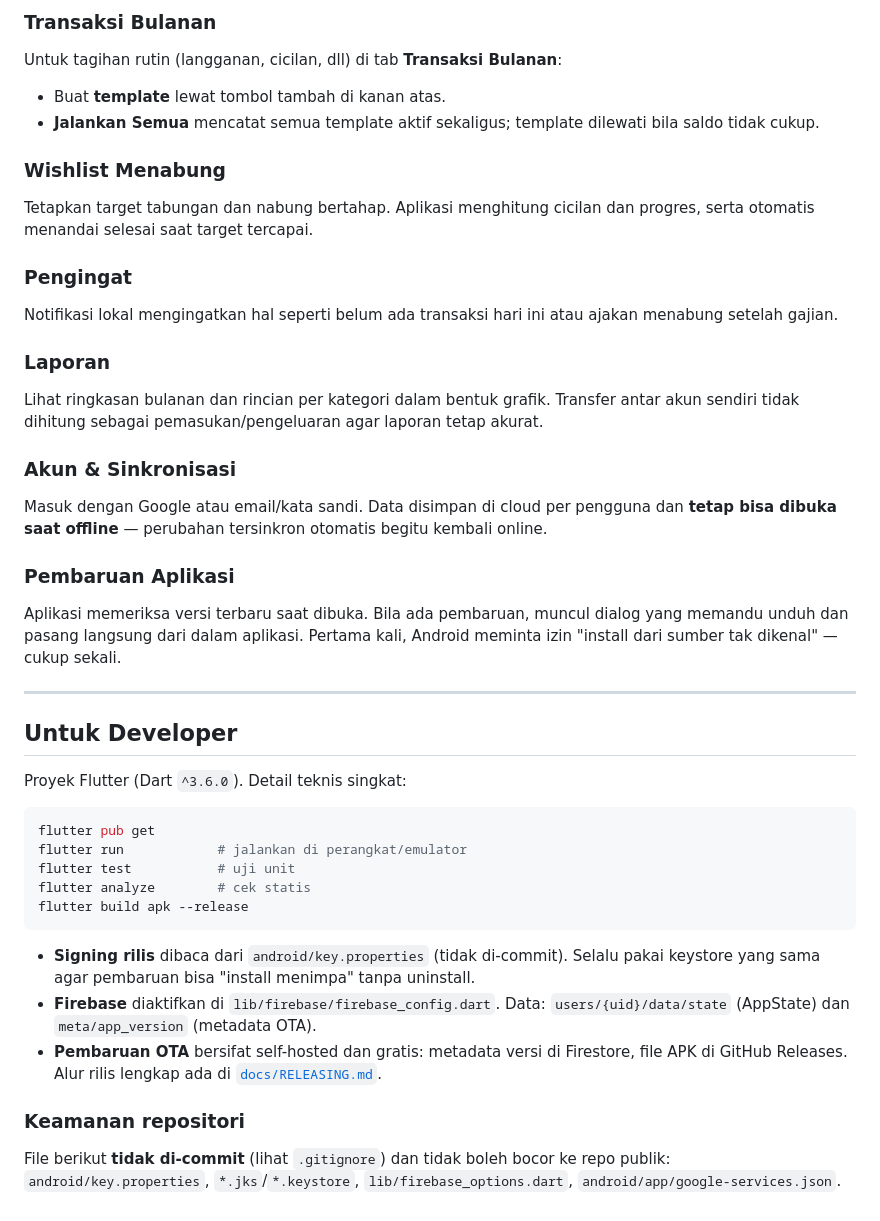
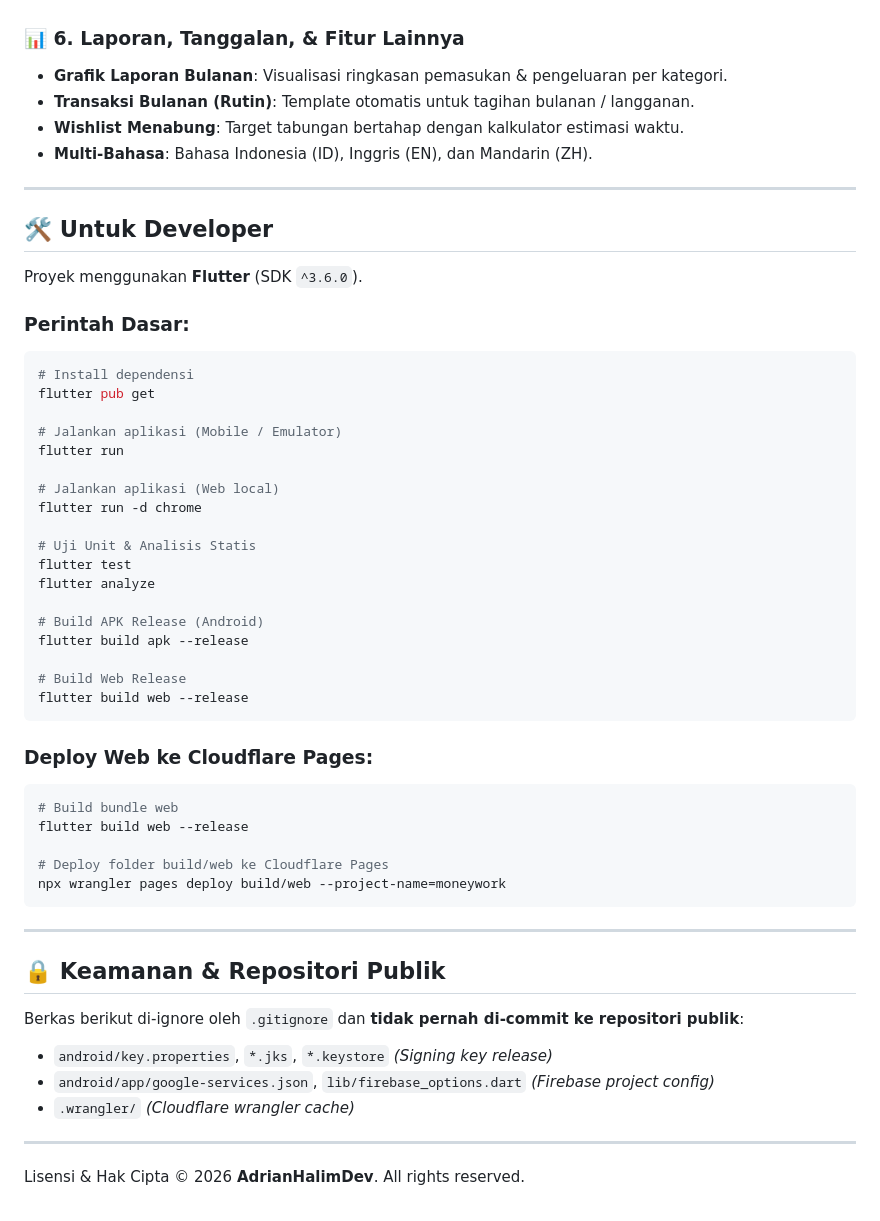
Before and after one commit to AdrianHalimDev/moneywork, a Markdown page: README.md, the part around one of its changes. GitHub-like rendering.

````diff
--- a/README.md
+++ b/README.md
@@ -78,60 +45,55 @@ Pantau aset di tab **Investasi**: saham (dihitung dalam **lot**), kripto, atau l
-### Transaksi Bulanan
-
-Untuk tagihan rutin (langganan, cicilan, dll) di tab **Transaksi Bulanan**:
-
-- Buat **template** lewat tombol tambah di kanan atas.
-- **Jalankan Semua** mencatat semua template aktif sekaligus; template dilewati bila
-  saldo tidak cukup.
-
-### Wishlist Menabung
-
-Tetapkan target tabungan dan nabung bertahap. Aplikasi menghitung cicilan dan progres,
-serta otomatis menandai selesai saat target tercapai.
-
-### Pengingat
-
-Notifikasi lokal mengingatkan hal seperti belum ada transaksi hari ini atau ajakan
-menabung setelah gajian.
-
-### Laporan
-
-Lihat ringkasan bulanan dan rincian per kategori dalam bentuk grafik. Transfer antar
-akun sendiri tidak dihitung sebagai pemasukan/pengeluaran agar laporan tetap akurat.
-
-### Akun & Sinkronisasi
-
-Masuk dengan Google atau email/kata sandi. Data disimpan di cloud per pengguna dan
-**tetap bisa dibuka saat offline** — perubahan tersinkron otomatis begitu kembali online.
-
-### Pembaruan Aplikasi
-
-Aplikasi memeriksa versi terbaru saat dibuka. Bila ada pembaruan, muncul dialog yang
-memandu unduh dan pasang langsung dari dalam aplikasi. Pertama kali, Android meminta izin
-"install dari sumber tak dikenal" — cukup sekali.
+### 📊 6. Laporan, Tanggalan, & Fitur Lainnya
+- **Grafik Laporan Bulanan**: Visualisasi ringkasan pemasukan & pengeluaran per kategori.
+- **Transaksi Bulanan (Rutin)**: Template otomatis untuk tagihan bulanan / langganan.
+- **Wishlist Menabung**: Target tabungan bertahap dengan kalkulator estimasi waktu.
+- **Multi-Bahasa**: Bahasa Indonesia (ID), Inggris (EN), dan Mandarin (ZH).
 
 ---
 
-## Untuk Developer
+## 🛠️ Untuk Developer
 
-Proyek Flutter (Dart `^3.6.0`). Detail teknis singkat:
+Proyek menggunakan **Flutter** (SDK `^3.6.0`).
 
+### Perintah Dasar:
 ```bash
+# Install dependensi
 flutter pub get
-flutter run            # jalankan di perangkat/emulator
-flutter test           # uji unit
-flutter analyze        # cek statis
+
+# Jalankan aplikasi (Mobile / Emulator)
+flutter run
+
+# Jalankan aplikasi (Web local)
+flutter run -d chrome
+
+# Uji Unit & Analisis Statis
+flutter test
+flutter analyze
+
+# Build APK Release (Android)
 flutter build apk --release
+
+# Build Web Release
+flutter build web --release
 ```
 
-- **Signing rilis** dibaca dari `android/key.properties` (tidak di-commit). Selalu pakai
-  keystore yang sama agar pembaruan bisa "install menimpa" tanpa uninstall.
-- **Firebase** diaktifkan di `lib/firebase/firebase_config.dart`. Data:
-  `users/{uid}/data/state` (AppState) dan `meta/app_version` (metadata OTA).
-- **Pembaruan OTA** bersifat self-hosted dan gratis: metadata versi di Firestore, file
-  APK di GitHub Releases. Alur rilis lengkap ada di [`docs/RELEASING.md`](docs/RELEASING.md).
+### Deploy Web ke Cloudflare Pages:
+```bash
+# Build bundle web
+flutter build web --release
 
-### Keamanan repositori
+# Deploy folder build/web ke Cloudflare Pages
+npx wrangler pages deploy build/web --project-name=moneywork
+```
 
-File berikut **tidak di-commit** (lihat `.gitignore`) dan tidak boleh bocor ke repo publik:
-`android/key.properties`, `*.jks`/`*.keystore`, `lib/firebase_options.dart`,
-`android/app/google-services.json`.
+---
+
+## 🔒 Keamanan & Repositori Publik
+
+Berkas berikut di-ignore oleh `.gitignore` dan **tidak pernah di-commit ke repositori publik**:
+- `android/key.properties`, `*.jks`, `*.keystore` *(Signing key release)*
+- `android/app/google-services.json`, `lib/firebase_options.dart` *(Firebase project config)*
+- `.wrangler/` *(Cloudflare wrangler cache)*
+
+---
+
+Lisensi & Hak Cipta © 2026 **AdrianHalimDev**. All rights reserved.
````
Also changed, not shown: other parts of README.md (+33 -66 lines).
